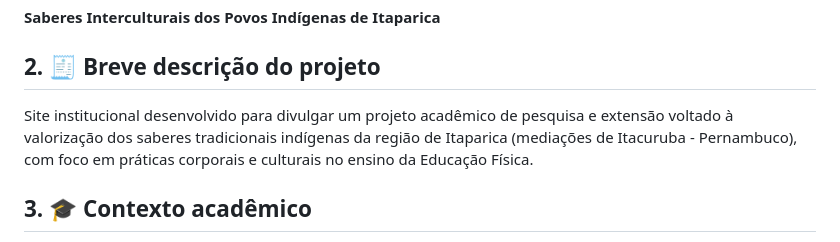
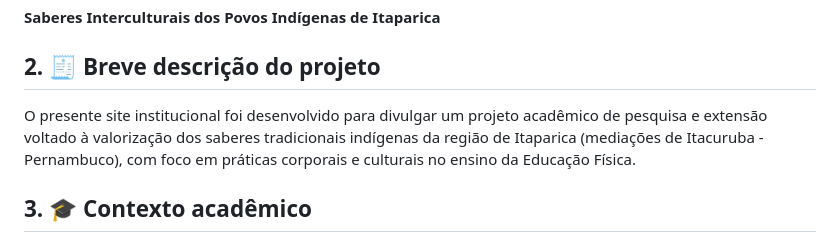
Before and after one commit to Victorkaue333/Saberes-Interculturais-de-Itaparica, a Markdown page: README.md, the part around the change. Rendered like a GitHub page.

```diff
--- a/README.md
+++ b/README.md
@@ -8,7 +8,7 @@
 
 ## 2. 🧾 Breve descrição do projeto
 
-Site institucional desenvolvido para divulgar um projeto acadêmico de pesquisa e extensão voltado à valorização dos saberes tradicionais indígenas da região de Itaparica (mediações de Itacuruba - Pernambuco), com foco em práticas corporais e culturais no ensino da Educação Física.
+O presente site institucional foi desenvolvido para divulgar um projeto acadêmico de pesquisa e extensão voltado à valorização dos saberes tradicionais indígenas da região de Itaparica (mediações de Itacuruba - Pernambuco), com foco em práticas corporais e culturais no ensino da Educação Física.
 
 ## 3. 🎓 Contexto acadêmico
 
```
